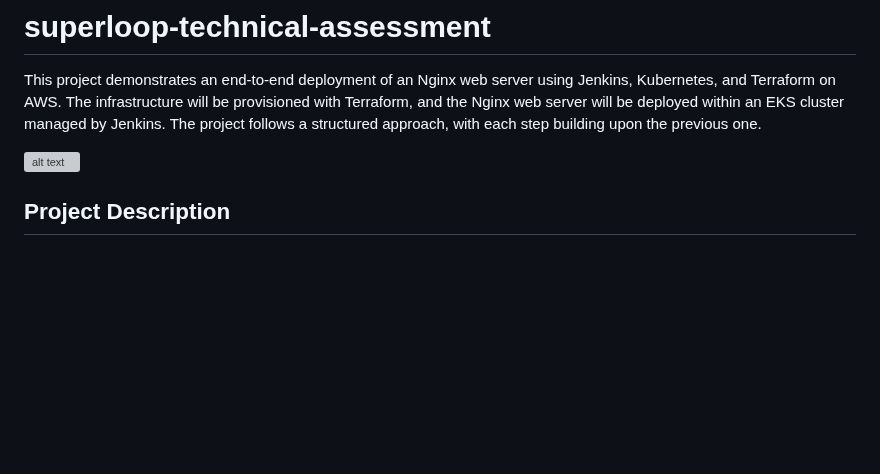
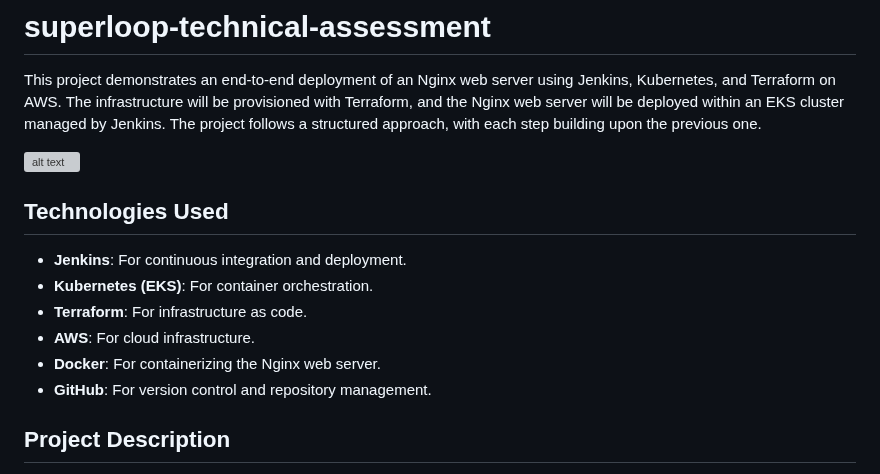
Before and after one commit to akashveera/jenkins-k8s-terraform, a Markdown page: README.md, the part around the change. Drawn GitHub-style; blank space fills up the shorter version; grey boxes are pictures that could not be loaded.

```diff
--- a/README.md
+++ b/README.md
@@ -2,6 +2,14 @@
 This project demonstrates an end-to-end deployment of an Nginx web server using Jenkins, Kubernetes, and Terraform on AWS. The infrastructure will be provisioned with Terraform, and the Nginx web server will be deployed within an EKS cluster managed by Jenkins. The project follows a structured approach, with each step building upon the previous one.
 
 ![alt text](image.png)
+
+## Technologies Used
+- **Jenkins**: For continuous integration and deployment.
+- **Kubernetes (EKS)**: For container orchestration.
+- **Terraform**: For infrastructure as code.
+- **AWS**: For cloud infrastructure.
+- **Docker**: For containerizing the Nginx web server.
+- **GitHub**: For version control and repository management.
 
 ## Project Description
 This repository contains the solution for the Superloop technical assessment. The project demonstrates the implementation of an Nginx web server through Jenkins and Kubernetes, using Terraform.
```
